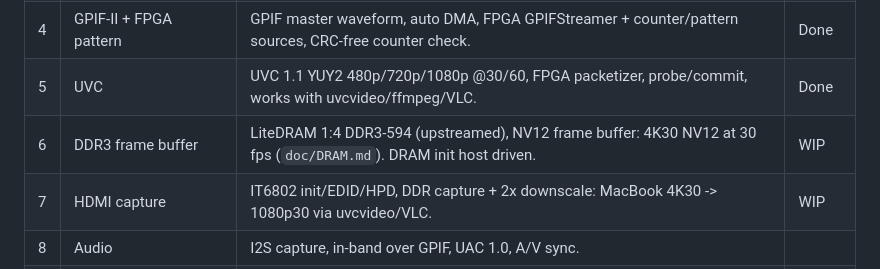
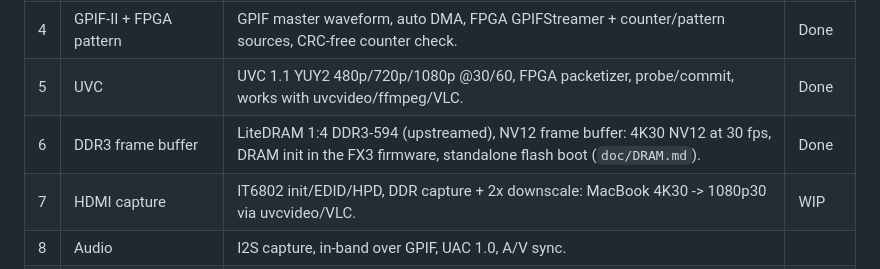
Before and after one commit to enjoy-digital/camlink_4k, a Markdown page: doc/PLAN.md, the part around the change. Drawn GitHub-style.

```diff
--- a/doc/PLAN.md
+++ b/doc/PLAN.md
@@ -19,7 +19,7 @@ Commit/Push**. The stock firmware can be restored at any time from the flash bac
 | 3  | FX3 USB streaming              | Bulk IN EP1 on SuperSpeed, async host reader: 300MB/s sustained (GPIF 96MHz x 32-bit).        | Done   |
 | 4  | GPIF-II + FPGA pattern         | GPIF master waveform, auto DMA, FPGA GPIFStreamer + counter/pattern sources, CRC-free counter check. | Done   |
 | 5  | UVC                            | UVC 1.1 YUY2 480p/720p/1080p @30/60, FPGA packetizer, probe/commit, works with uvcvideo/ffmpeg/VLC. | Done   |
-| 6  | DDR3 frame buffer              | LiteDRAM 1:4 DDR3-594 (upstreamed), NV12 frame buffer: 4K30 NV12 at 30 fps (`doc/DRAM.md`). DRAM init host driven. | WIP    |
+| 6  | DDR3 frame buffer              | LiteDRAM 1:4 DDR3-594 (upstreamed), NV12 frame buffer: 4K30 NV12 at 30 fps, DRAM init in the FX3 firmware, standalone flash boot (`doc/DRAM.md`). | Done   |
 | 7  | HDMI capture                   | IT6802 init/EDID/HPD, DDR capture + 2x downscale: MacBook 4K30 -> 1080p30 via uvcvideo/VLC. | WIP    |
 | 8  | Audio                          | I2S capture, in-band over GPIF, UAC 1.0, A/V sync.                                          |        |
 | 9  | Beyond stock                   | Low latency, extra modes/EDIDs (1440p...), scaling, formats (P010/RGB), stats, self-test.   |        |
```
Also changed, not shown: doc/DRAM.md (+12 -0 lines).
